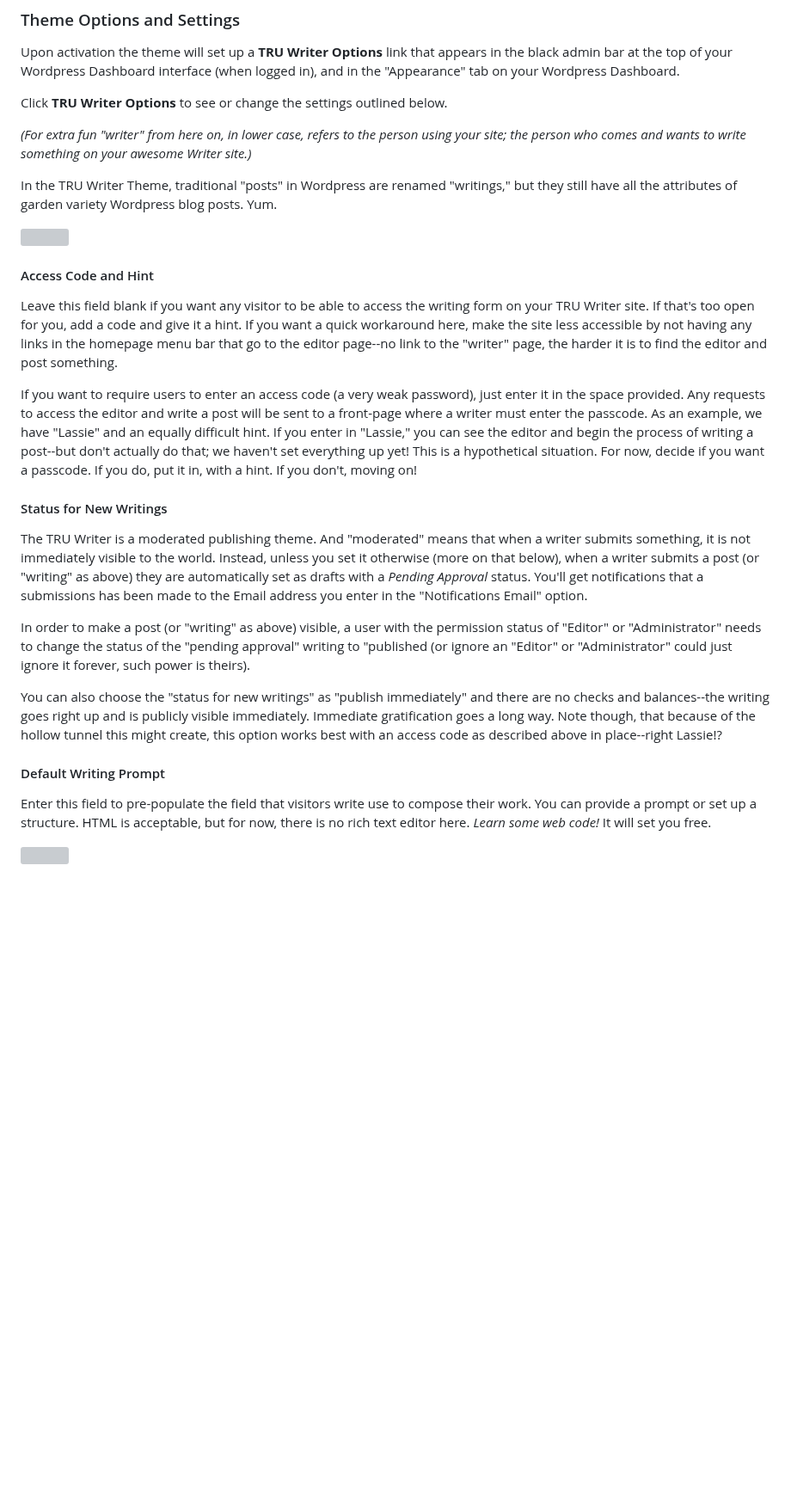
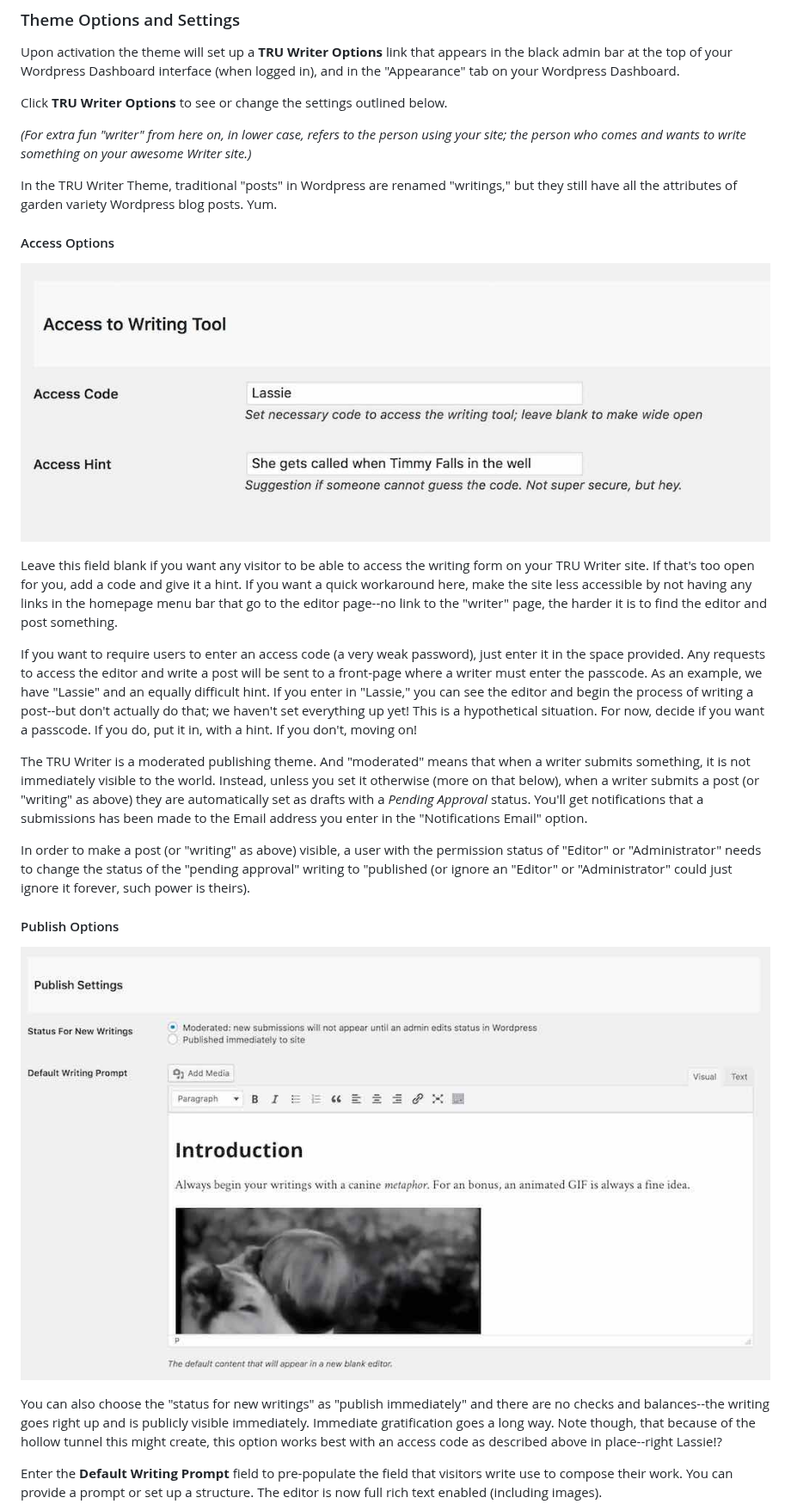
Before and after one commit to cogdog/truwriter, a Markdown page: README.md, the part around one of its changes. Shown at 86% size. GitHub-like rendering; pictures changed too: images/access-options.jpg (added), images/publish-options1.jpg (added); blank space fills up the shorter version; grey boxes are pictures that could not be loaded.

```diff
--- a/README.md
+++ b/README.md
@@ -154,7 +154,7 @@ Upon activation the theme will set up a **TRU Writer Options** link that appears
 
 Click **TRU Writer Options** to see or change the settings outlined below.
 
- *(For extra fun "writer" from here on, in lower case, refers to the person using your site; the person who comes and wants to write something on your awesome Writer site.)*
+*(For extra fun "writer" from here on, in lower case, refers to the person using your site; the person who comes and wants to write something on your awesome Writer site.)*
 
 In the TRU Writer Theme, traditional "posts" in Wordpress are renamed "writings," but they still have all the attributes of garden variety Wordpress blog posts. Yum.
 
@@ -162,16 +161,21 @@ In the TRU Writer Theme, traditional "posts" in Wordpress are renamed "writings,
 
-#### Access Code and Hint
+#### Access Options
+
+![](images/access-options.jpg)
+
 Leave this field blank if you want any visitor to be able to access the writing form on your TRU Writer site. If that's too open for you, add a code and give it a hint. If you want a quick workaround here, make the site less accessible by not having any links in the homepage menu bar that go to the editor page--no link to the "writer" page, the harder it is to find the editor and post something.
 
 If you want to require users to enter an access code (a very weak password), just enter it in the space provided. Any requests to access the editor and write a post will be sent to a front-page where a writer must enter the passcode. As an example, we have "Lassie" and an equally difficult hint. If you enter in "Lassie," you can see the editor and begin the process of writing a post--but don't actually do that; we haven't set everything up yet! This is a hypothetical situation. For now, decide if you want a passcode. If you do, put it in, with a hint. If you don't, moving on!
 
-#### Status for New Writings
 The TRU Writer is a moderated publishing theme. And "moderated" means that when a writer submits something, it is not  immediately visible to the world. Instead, unless you set it otherwise (more on that below), when a writer submits a post (or "writing" as above) they are automatically set as drafts with a  *Pending Approval* status. You'll get notifications that a submissions has been made to the Email address you enter in the "Notifications Email" option.
 
 In order to make a post (or "writing" as above) visible, a user with the permission status of "Editor" or "Administrator" needs to change the status of the "pending approval" writing to "published (or ignore an "Editor" or "Administrator" could just ignore it forever, such power is theirs).
 
+#### Publish Options
+
+![](images/publish-options1.jpg)
+
 You can also choose the "status for new writings" as "publish immediately" and there are no checks and balances--the writing goes right up and is publicly visible immediately. Immediate gratification goes a long way. Note though, that because of the hollow tunnel this might create, this option works best with an access code as described above in place--right Lassie!?
 
-#### Default Writing Prompt
-Enter this field to pre-populate the field that visitors write use to compose their work. You can provide a prompt or set up a structure. HTML is acceptable, but for now, there is no rich text editor here. *Learn some web code!* It will set you free.
+Enter the **Default Writing Prompt** field to pre-populate the field that visitors write use to compose their work. You can provide a prompt or set up a structure. The editor is now full rich text enabled (including images).
 
```
Also changed, not shown: other parts of README.md (+18 -24 lines), images/publish-options2.jpg (added), images/publish-options3.jpg (added), images/twitter-settings.jpg (added).
